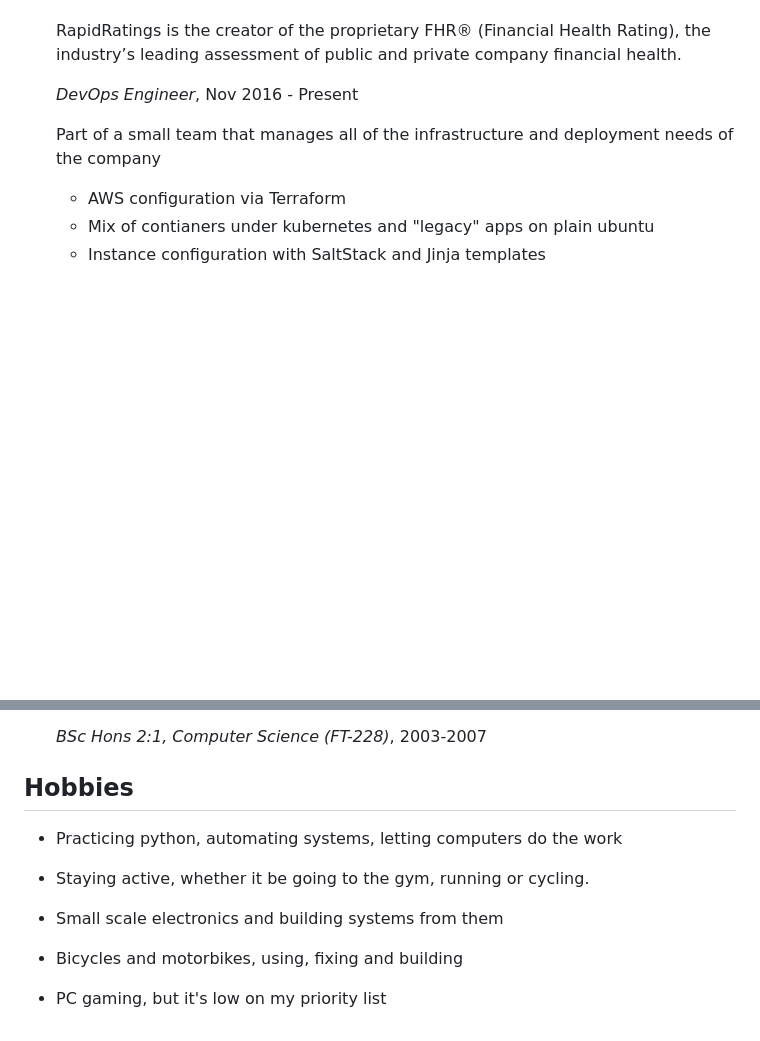
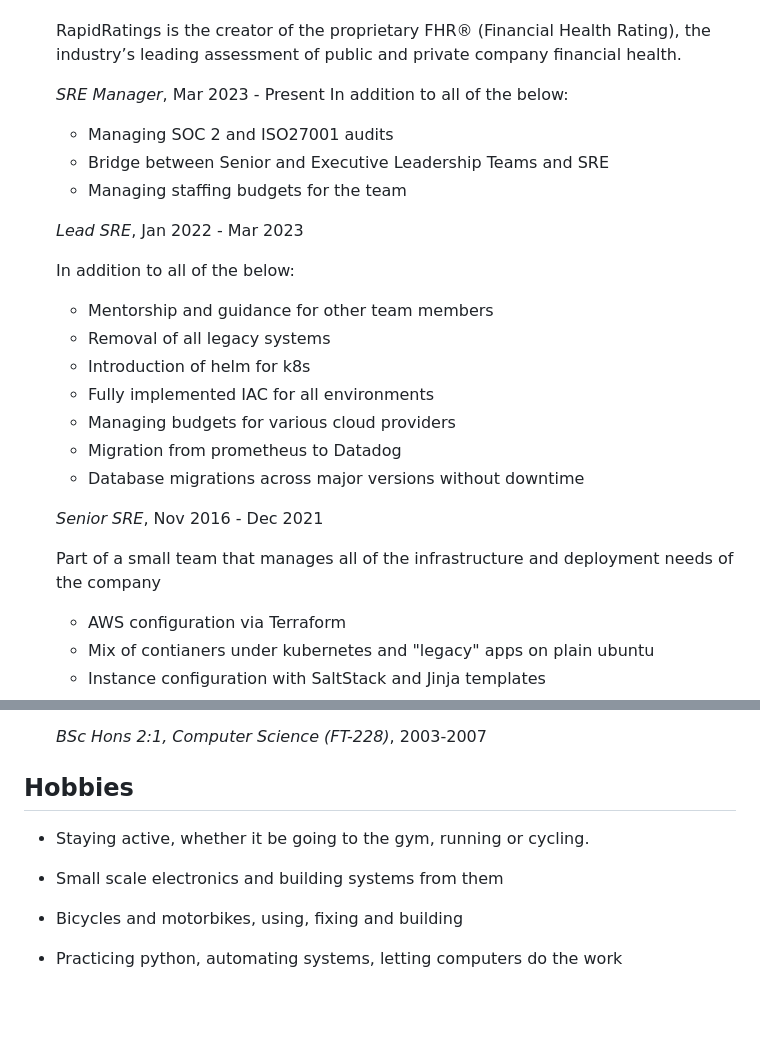
Before and after one commit to ciarancoffey/cv, a Markdown page: ciaranc.md, 2 parts joined by grey strips. Drawn GitHub-style; blank space fills up the shorter version.

```diff
--- a/ciaranc.md
+++ b/ciaranc.md
@@ -22,7 +22,24 @@ Work Experience
 
     RapidRatings is the creator of the proprietary FHR® (Financial Health Rating), the industry’s leading assessment of public and private company financial health.
 
-    *DevOps Engineer*, Nov 2016 - Present
+    *SRE Manager*, Mar 2023 - Present
+    In addition to all of the below:
+    - Managing SOC 2 and ISO27001 audits
+    - Bridge between Senior and Executive Leadership Teams and SRE
+    - Managing staffing budgets for the team
+
+    *Lead SRE*, Jan 2022 - Mar 2023
+
+    In addition to all of the below:
+    - Mentorship and guidance for other team members
+    - Removal of all legacy systems
+    - Introduction of helm for k8s
+    - Fully implemented IAC for all environments
+    - Managing budgets for various cloud providers
+    - Migration from prometheus to Datadog
+    - Database migrations across major versions without downtime
+
+    *Senior SRE*, Nov 2016 - Dec 2021
 
     Part of a small team that manages all of the infrastructure and deployment needs of the company
     -   AWS configuration via Terraform
@@ -122,7 +137,6 @@ Education
 Hobbies
 ------
 
-*   Practicing python, automating systems, letting computers do the work
 
 *   Staying active, whether it be going to the gym, running or cycling.
 
@@ -130,4 +144,4 @@ Hobbies
 
 *   Bicycles and motorbikes, using, fixing and building
 
-*   PC gaming, but it's low on my priority list
+*   Practicing python, automating systems, letting computers do the work
```
Also changed, not shown: other parts of ciaranc.md (+1 -3 lines).
